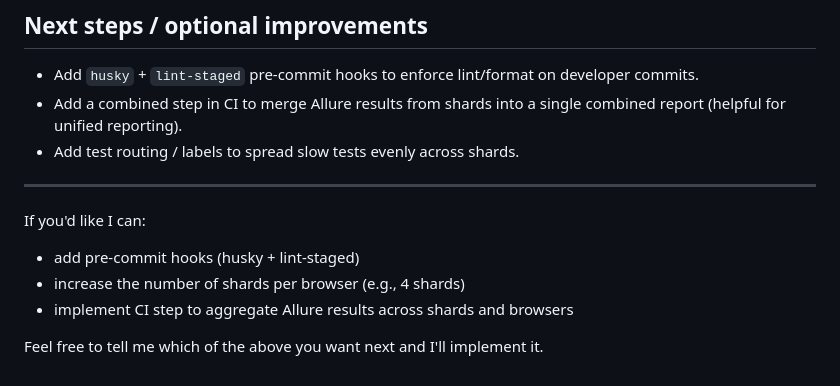
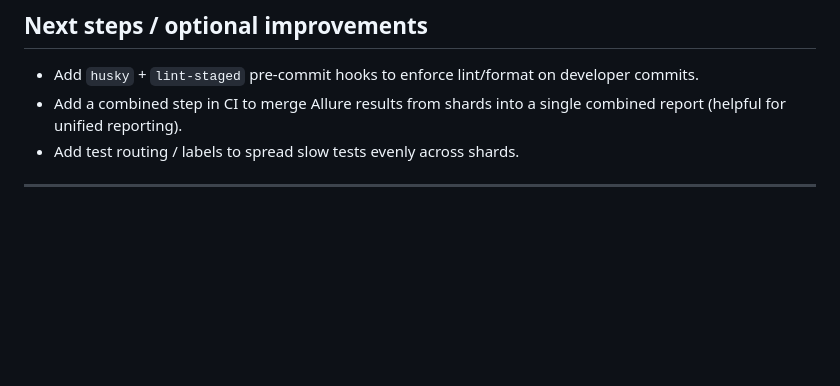
Before and after one commit to jbriceno-jaen/pw-sample, a Markdown page: README.md, the part around the change. Drawn GitHub-style; blank space fills up the shorter version.

Commit message:
Update README to remove optional implementation tasks
Removed optional tasks for future implementation from README.

```diff
--- a/README.md
+++ b/README.md
@@ -127,11 +127,3 @@ CI uploads raw `allure-results` and the generated HTML `allure-report` as artifa
 - Add test routing / labels to spread slow tests evenly across shards.
 
 ---
-
-If you'd like I can:
-
-- add pre-commit hooks (husky + lint-staged)
-- increase the number of shards per browser (e.g., 4 shards)
-- implement CI step to aggregate Allure results across shards and browsers
-
-Feel free to tell me which of the above you want next and I'll implement it.
```
